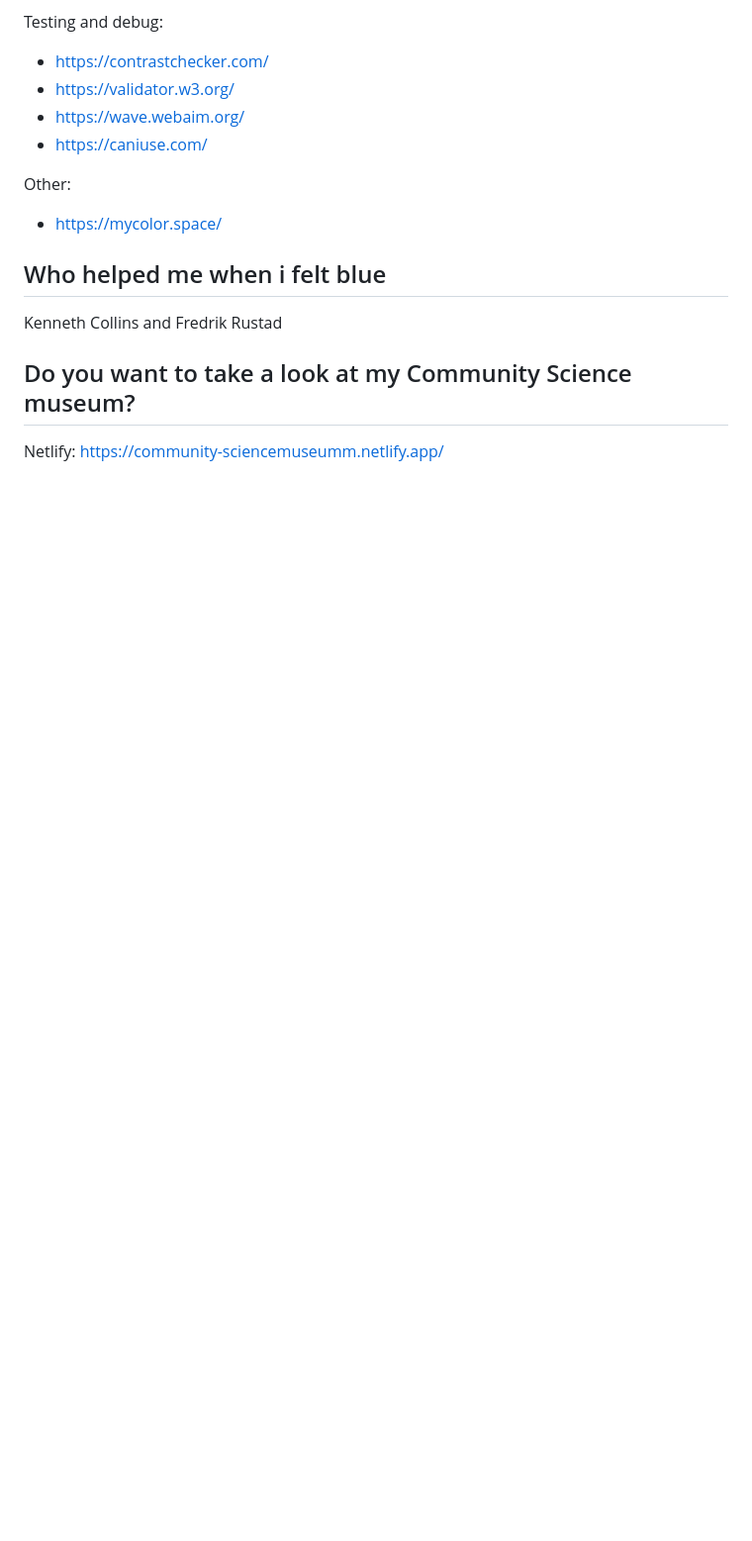
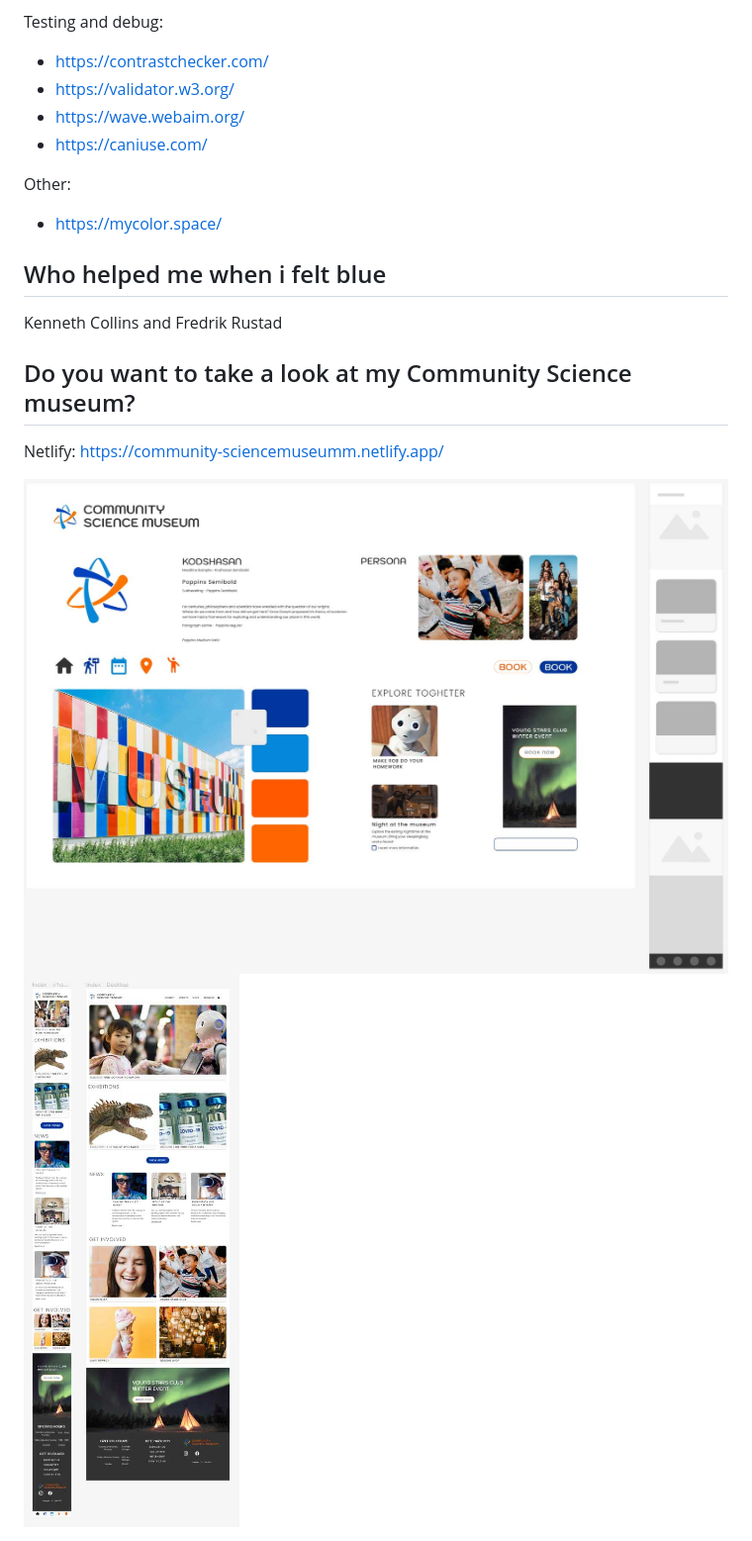
Before and after one commit to limodesigner/CommunityScienceMuseum, a Markdown page: README.md, the part around the change printed below. Shown: that part at 99% size. Rendered like a GitHub page; pictures changed too: images/prototype-screenshot.jpg (added), images/styletile-screenshot.jpg (added); blank space fills up the shorter version.

Commit message:
Adding screen shots to file

```diff
--- a/README.md
+++ b/README.md
@@ -56,3 +58,7 @@ Kenneth Collins and Fredrik Rustad
 ## Do you want to take a look at my Community Science museum?
 
 Netlify: https://community-sciencemuseumm.netlify.app/
+
+<img src="images/styletile-screenshot.jpg">
+
+<img src="images/prototype-screenshot.jpg">
```
Also changed, not shown: other parts of README.md (+2 -0 lines).
